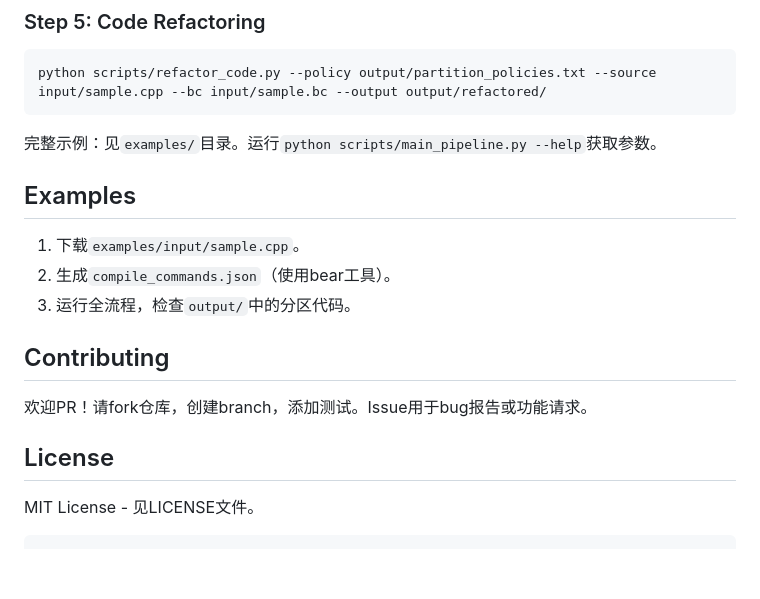
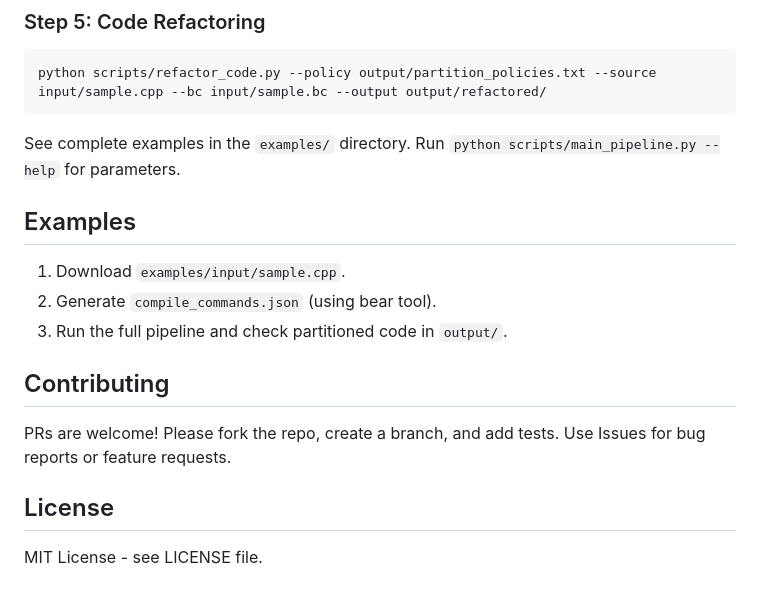
Before and after one commit to Ryuanxue/FIPA, a Markdown page: README.md, the part around the change printed below. GitHub-like rendering; blank space fills up the shorter version.

````diff
--- a/README.md
+++ b/README.md
@@ -150,16 +133,15 @@ python scripts/build_sqg.py --statements output/statements_ranges.xml --quant ou
 python scripts/refactor_code.py --policy output/partition_policies.txt --source input/sample.cpp --bc input/sample.bc --output output/refactored/
 ```
 
-完整示例：见`examples/`目录。运行`python scripts/main_pipeline.py --help`获取参数。
+See complete examples in the `examples/` directory. Run `python scripts/main_pipeline.py --help` for parameters.
 
 ## Examples
-1. 下载`examples/input/sample.cpp`。
-2. 生成`compile_commands.json`（使用bear工具）。
-3. 运行全流程，检查`output/`中的分区代码。
+1. Download `examples/input/sample.cpp`.
+2. Generate `compile_commands.json` (using bear tool).
+3. Run the full pipeline and check partitioned code in `output/`.
 
 ## Contributing
-欢迎PR！请fork仓库，创建branch，添加测试。Issue用于bug报告或功能请求。
+PRs are welcome! Please fork the repo, create a branch, and add tests. Use Issues for bug reports or feature requests.
 
 ## License
-MIT License - 见LICENSE文件。
-```
+MIT License - see LICENSE file.
````
Also changed, not shown: other parts of README.md (+40 -57 lines).
